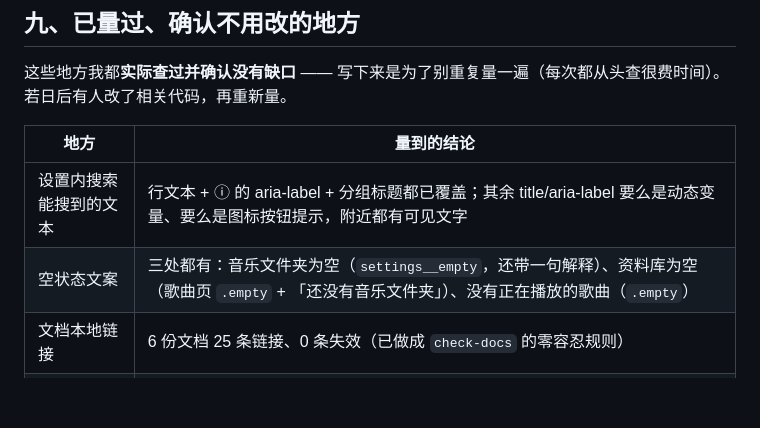
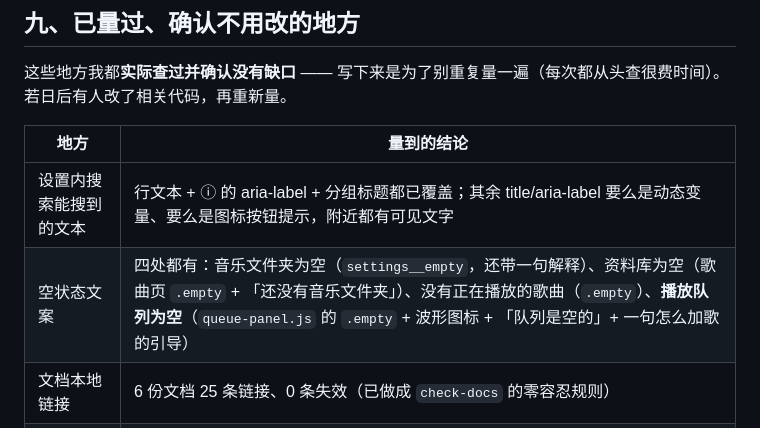
Before and after one commit to 8hourseontheleft6/aria-player, a Markdown page: docs/CONVENTIONS.md, the part around the change. Drawn GitHub-style; blank space fills up the shorter version.

Commit message:
docs(CONVENTIONS): 修正「已量过」里的空状态条目 —— 三处其实是四处（漏了播放队列）
本轮打算做「队列空状态」这个新功能，先量才发现 queue-panel.js 早就有了：.empty + 波形图标 + 「队列是空的」+ 一句「在列表里双击一首歌，或点「播放」把当前列表加入队列。」的引导。所以功能不用做，但我的清单写错了 —— 清单不准比没有清单更糟，改准。

（这也是连续第五次「以为有缺口、量完发现早就有」：空状态、设置内搜索文本、播放快捷键数值、媒体墙拖拽、队列空状态。）

验证：npm run check 全绿（含文档检查：本地链接 25 条、脚本引用 40 处、0 问题）

```diff
--- a/docs/CONVENTIONS.md
+++ b/docs/CONVENTIONS.md
@@ -170,7 +170,7 @@ PNG 也会不一样。想证明"渲染没变"，得用 `npm run audit` 的计算
 | 地方 | 量到的结论 |
 | --- | --- |
 | 设置内搜索能搜到的文本 | 行文本 + ⓘ 的 aria-label + 分组标题都已覆盖；其余 title/aria-label 要么是动态变量、要么是图标按钮提示，附近都有可见文字 |
-| 空状态文案 | 三处都有：音乐文件夹为空（`settings__empty`，还带一句解释）、资料库为空（歌曲页 `.empty` + 「还没有音乐文件夹」）、没有正在播放的歌曲（`.empty`） |
+| 空状态文案 | 四处都有：音乐文件夹为空（`settings__empty`，还带一句解释）、资料库为空（歌曲页 `.empty` + 「还没有音乐文件夹」）、没有正在播放的歌曲（`.empty`）、**播放队列为空**（`queue-panel.js` 的 `.empty` + 波形图标 + 「队列是空的」+ 一句怎么加歌的引导） |
 | 文档本地链接 | 6 份文档 25 条链接、0 条失效（已做成 `check-docs` 的零容忍规则） |
 | 文档里的 npm run 脚本 | 提到的 9 个脚本全部存在（已做成 `check-docs` 第二条规则） |
 | 焦点可见性 | `base.css` 已有全局 `:focus-visible` 轮廓；子标题本来就是 `<button>`，Tab 可达 |
```
